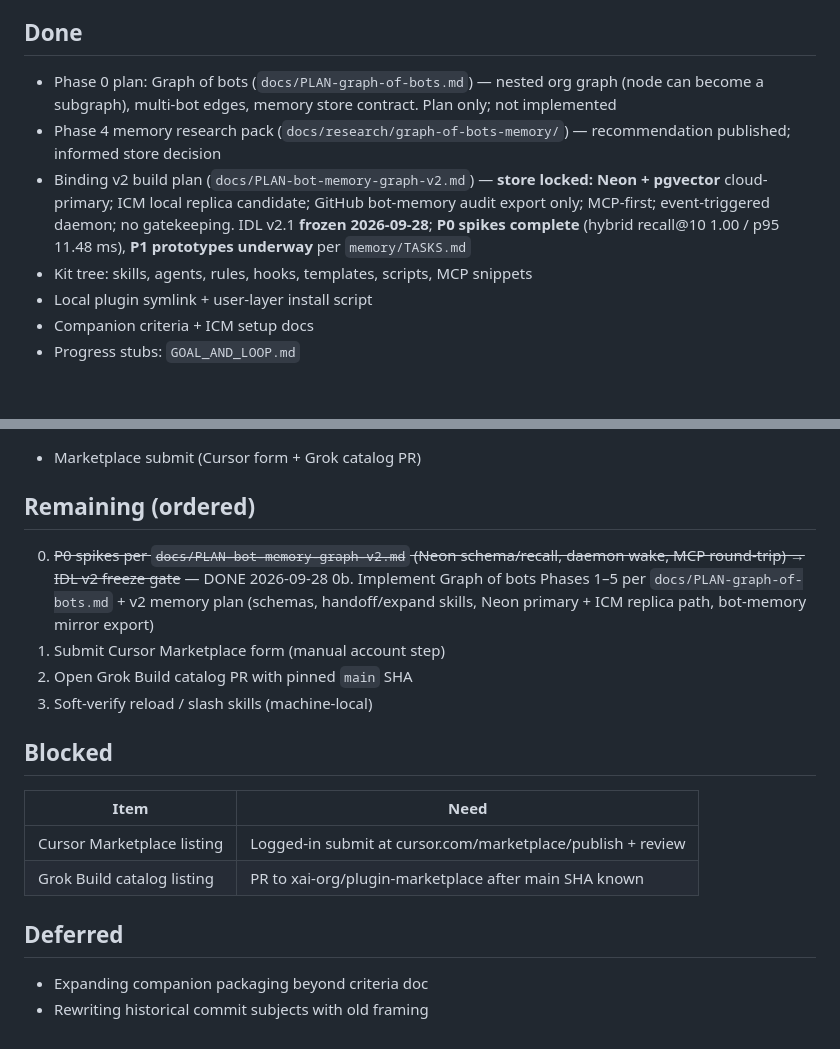
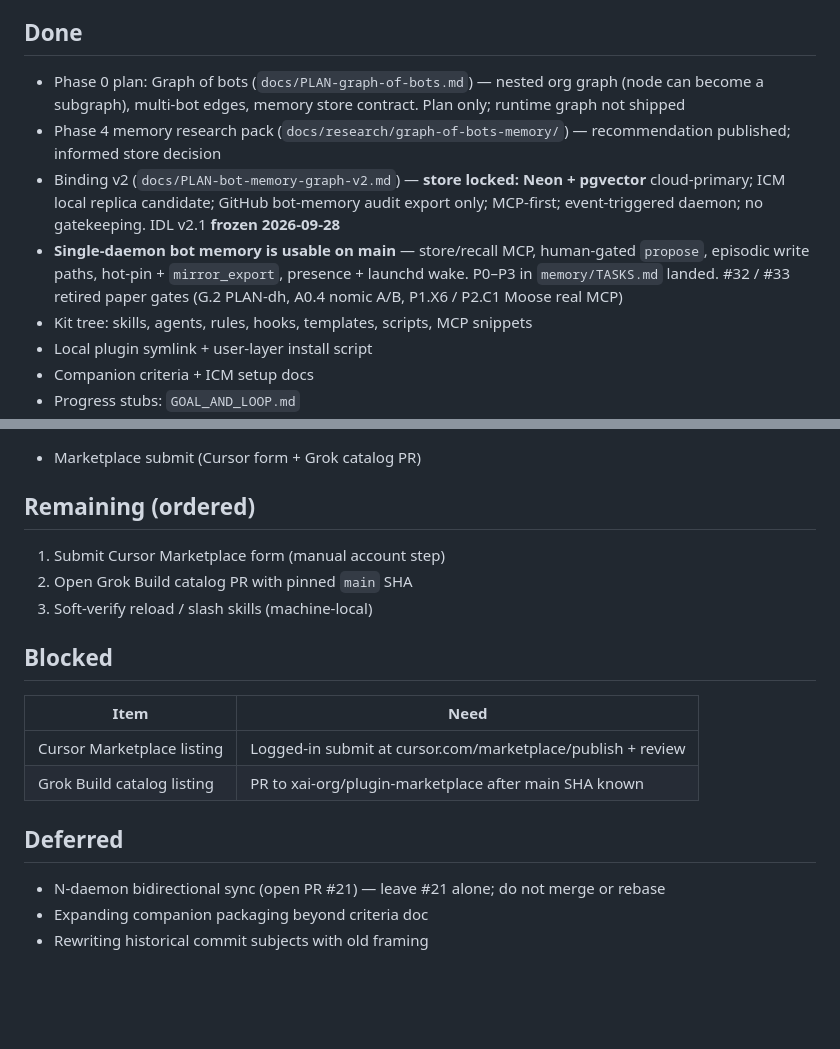
Before and after one commit to ashishpatill/grok-kit, a Markdown page: docs/STATUS.md, 2 parts joined by grey strips. GitHub-like rendering; blank space fills up the shorter version.

Commit message:
docs: STATUS — single-daemon bot memory usable (#34)
Docs-only: STATUS matches main — single-daemon usable; N-daemon sync deferred. Does not touch #21.

```diff
--- a/docs/STATUS.md
+++ b/docs/STATUS.md
@@ -5,9 +5,10 @@
 
 ## Done
 
-- Phase 0 plan: Graph of bots (`docs/PLAN-graph-of-bots.md`) — nested org graph (node can become a subgraph), multi-bot edges, memory store contract. Plan only; not implemented
+- Phase 0 plan: Graph of bots (`docs/PLAN-graph-of-bots.md`) — nested org graph (node can become a subgraph), multi-bot edges, memory store contract. Plan only; runtime graph not shipped
 - Phase 4 memory research pack (`docs/research/graph-of-bots-memory/`) — recommendation published; informed store decision
-- Binding v2 build plan (`docs/PLAN-bot-memory-graph-v2.md`) — **store locked: Neon + pgvector** cloud-primary; ICM local replica candidate; GitHub bot-memory audit export only; MCP-first; event-triggered daemon; no gatekeeping. IDL v2.1 **frozen 2026-09-28**; **P0 spikes complete** (hybrid recall@10 1.00 / p95 11.48 ms), **P1 prototypes underway** per `memory/TASKS.md`
+- Binding v2 (`docs/PLAN-bot-memory-graph-v2.md`) — **store locked: Neon + pgvector** cloud-primary; ICM local replica candidate; GitHub bot-memory audit export only; MCP-first; event-triggered daemon; no gatekeeping. IDL v2.1 **frozen 2026-09-28**
+- **Single-daemon bot memory is usable on main** — store/recall MCP, human-gated `propose`, episodic write paths, hot-pin + `mirror_export`, presence + launchd wake. P0–P3 in `memory/TASKS.md` landed. #32 / #33 retired paper gates (G.2 PLAN-dh, A0.4 nomic A/B, P1.X6 / P2.C1 Moose real MCP)
 - Kit tree: skills, agents, rules, hooks, templates, scripts, MCP snippets
 - Local plugin symlink + user-layer install script
 - Companion criteria + ICM setup docs
@@ -37,8 +38,6 @@
 
 ## Remaining (ordered)
 
-0. ~~P0 spikes per `docs/PLAN-bot-memory-graph-v2.md` (Neon schema/recall, daemon wake, MCP round-trip) → IDL v2 freeze gate~~ — DONE 2026-09-28
-0b. Implement Graph of bots Phases 1–5 per `docs/PLAN-graph-of-bots.md` + v2 memory plan (schemas, handoff/expand skills, Neon primary + ICM replica path, bot-memory mirror export)
 1. Submit Cursor Marketplace form (manual account step)
 2. Open Grok Build catalog PR with pinned `main` SHA
 3. Soft-verify reload / slash skills (machine-local)
@@ -52,5 +51,6 @@
 
 ## Deferred
 
+- N-daemon bidirectional sync (open PR #21) — leave #21 alone; do not merge or rebase
 - Expanding companion packaging beyond criteria doc
 - Rewriting historical commit subjects with old framing
```
Also changed, not shown: other parts of docs/STATUS.md (+1 -1 lines).
